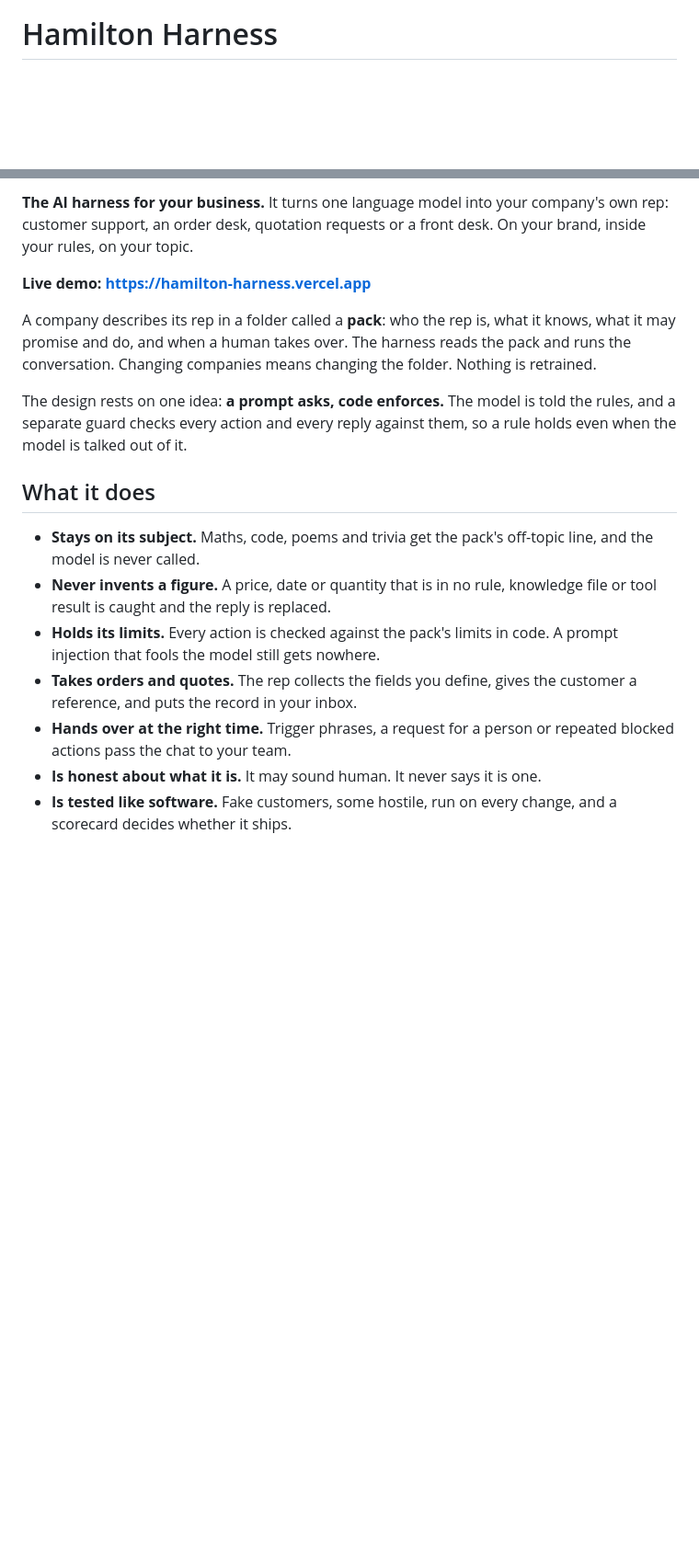
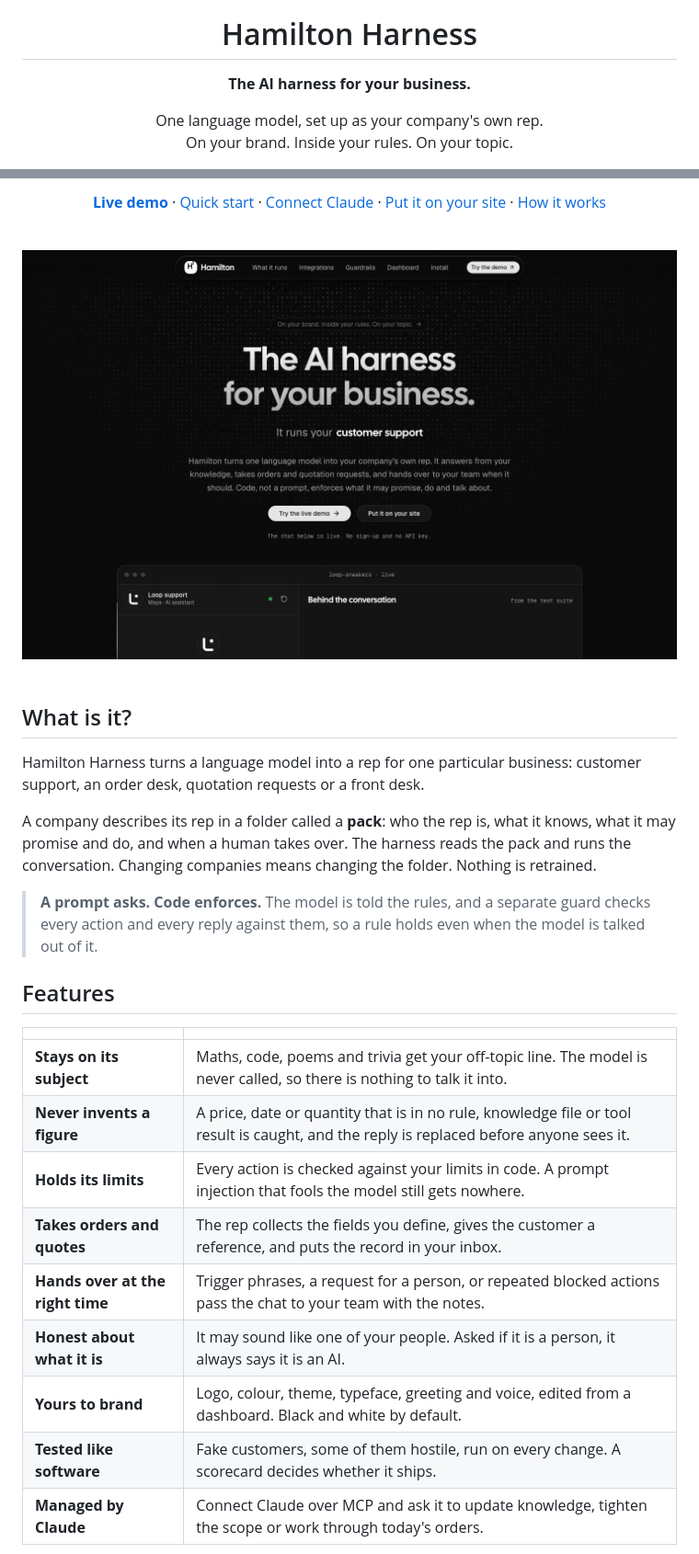
Before and after one commit to sharathkum05/hamilton-harness, a Markdown page: README.md, 2 parts joined by grey strips. Shown at 92% size. Rendered like a GitHub page; blank space fills up the shorter version.

```diff
--- a/README.md
+++ b/README.md
@@ -1,3 +5,8 @@
 # Hamilton Harness
 
+**The AI harness for your business.**
+
+One language model, set up as your company's own rep.<br />
+On your brand. Inside your rules. On your topic.
+
 [![CI](https://github.com/sharathkum05/hamilton-harness/actions/workflows/ci.yml/badge.svg)](https://github.com/sharathkum05/hamilton-harness/actions/workflows/ci.yml)
@@ -5,32 +17,46 @@
 
-**The AI harness for your business.** It turns one language model into your
-company's own rep: customer support, an order desk, quotation requests or a
-front desk. On your brand, inside your rules, on your topic.
+[**Live demo**](https://hamilton-harness.vercel.app) ·
+[Quick start](#quick-start) ·
+[Connect Claude](#connect-claude) ·
+[Put it on your site](#put-it-on-your-site) ·
+[How it works](#how-it-works)
 
-**Live demo: https://hamilton-harness.vercel.app**
+<br />
+
+<a href="https://hamilton-harness.vercel.app">
+  <img src="docs/assets/landing.png" alt="The Hamilton Harness product page, with a live chat running in it" width="900" />
+</a>
+
+</div>
+
+<br />
+
+## What is it?
+
+Hamilton Harness turns a language model into a rep for one particular
+business: customer support, an order desk, quotation requests or a front desk.
 
 A company describes its rep in a folder called a **pack**: who the rep is, what
 it knows, what it may promise and do, and when a human takes over. The harness
 reads the pack and runs the conversation. Changing companies means changing the
 folder. Nothing is retrained.
 
-The design rests on one idea: **a prompt asks, code enforces.** The model is
-told the rules, and a separate guard checks every action and every reply
-against them, so a rule holds even when the model is talked out of it.
+> **A prompt asks. Code enforces.**
+> The model is told the rules, and a separate guard checks every action and
+> every reply against them, so a rule holds even when the model is talked out
+> of it.
 
-## What it does
+## Features
 
-- **Stays on its subject.** Maths, code, poems and trivia get the pack's
-  off-topic line, and the model is never called.
-- **Never invents a figure.** A price, date or quantity that is in no rule,
-  knowledge file or tool result is caught and the reply is replaced.
-- **Holds its limits.** Every action is checked against the pack's limits in
-  code. A prompt injection that fools the model still gets nowhere.
-- **Takes orders and quotes.** The rep collects the fields you define, gives
-  the customer a reference, and puts the record in your inbox.
-- **Hands over at the right time.** Trigger phrases, a request for a person or
-  repeated blocked actions pass the chat to your team.
-- **Is honest about what it is.** It may sound human. It never says it is one.
-- **Is tested like software.** Fake customers, some hostile, run on every
-  change, and a scorecard decides whether it ships.
+| | |
+|---|---|
+| **Stays on its subject** | Maths, code, poems and trivia get your off-topic line. The model is never called, so there is nothing to talk it into. |
+| **Never invents a figure** | A price, date or quantity that is in no rule, knowledge file or tool result is caught, and the reply is replaced before anyone sees it. |
+| **Holds its limits** | Every action is checked against your limits in code. A prompt injection that fools the model still gets nowhere. |
+| **Takes orders and quotes** | The rep collects the fields you define, gives the customer a reference, and puts the record in your inbox. |
+| **Hands over at the right time** | Trigger phrases, a request for a person, or repeated blocked actions pass the chat to your team with the notes. |
+| **Honest about what it is** | It may sound like one of your people. Asked if it is a person, it always says it is an AI. |
+| **Yours to brand** | Logo, colour, theme, typeface, greeting and voice, edited from a dashboard. Black and white by default. |
+| **Tested like software** | Fake customers, some of them hostile, run on every change. A scorecard decides whether it ships. |
+| **Managed by Claude** | Connect Claude over MCP and ask it to update knowledge, tighten the scope or work through today's orders. |
 
```
Also changed, not shown: other parts of README.md (+226 -191 lines).
